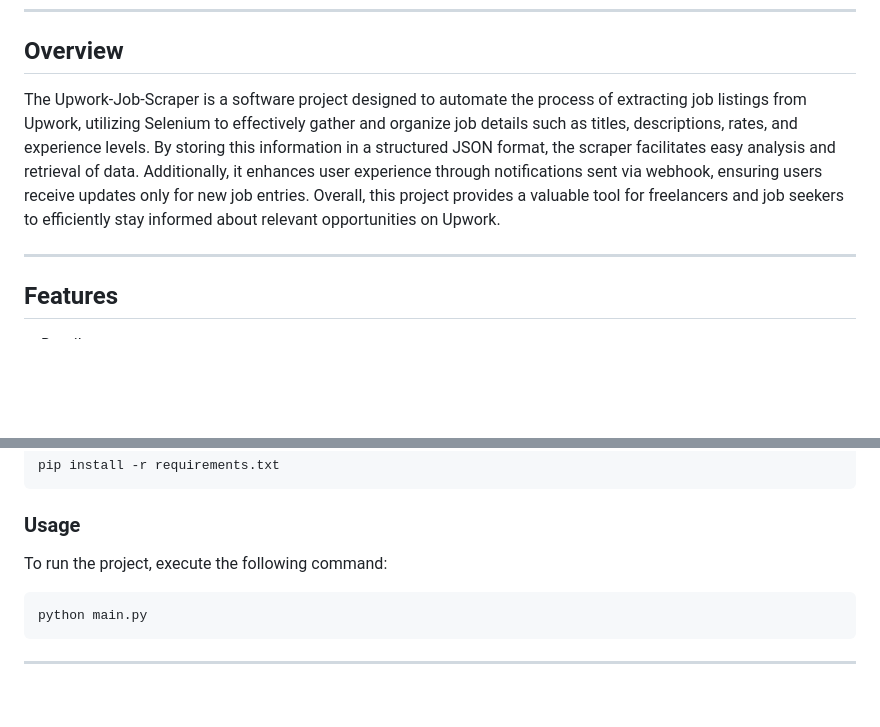
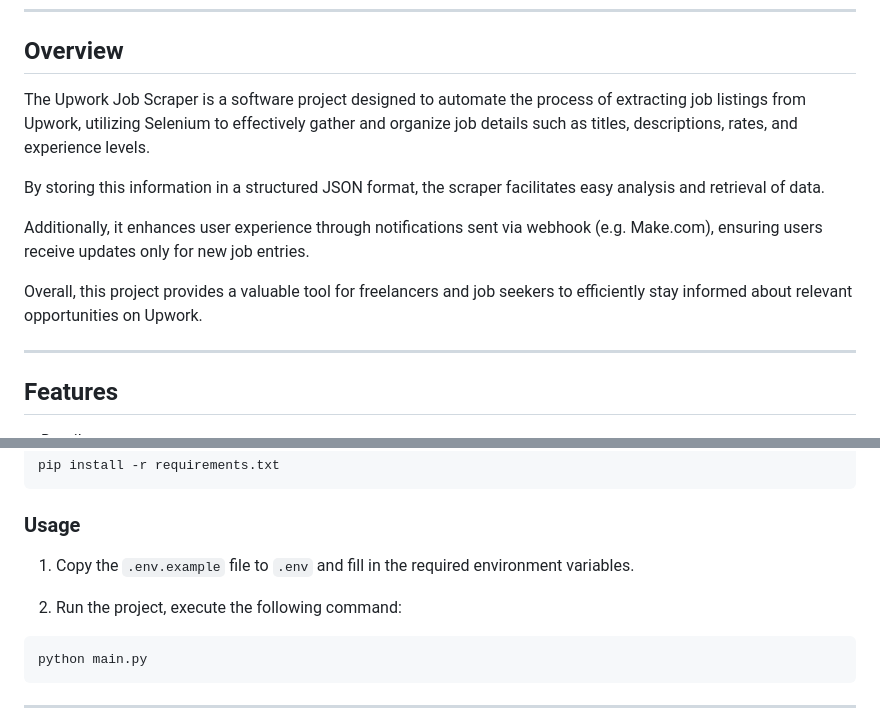
Before and after one commit to richardadonnell/Upwork-Job-Scraper, a Markdown page: README.md, 2 parts joined by grey strips. Rendered like a GitHub page; folded sections open; blank space fills up the shorter version.

````diff
--- a/README.md
+++ b/README.md
@@ -39,7 +39,13 @@
 
 ##  Overview
 
-The Upwork-Job-Scraper is a software project designed to automate the process of extracting job listings from Upwork, utilizing Selenium to effectively gather and organize job details such as titles, descriptions, rates, and experience levels. By storing this information in a structured JSON format, the scraper facilitates easy analysis and retrieval of data. Additionally, it enhances user experience through notifications sent via webhook, ensuring users receive updates only for new job entries. Overall, this project provides a valuable tool for freelancers and job seekers to efficiently stay informed about relevant opportunities on Upwork.
+The Upwork Job Scraper is a software project designed to automate the process of extracting job listings from Upwork, utilizing Selenium to effectively gather and organize job details such as titles, descriptions, rates, and experience levels.
+
+By storing this information in a structured JSON format, the scraper facilitates easy analysis and retrieval of data.
+
+Additionally, it enhances user experience through notifications sent via webhook (e.g. Make.com), ensuring users receive updates only for new job entries.
+
+Overall, this project provides a valuable tool for freelancers and job seekers to efficiently stay informed about relevant opportunities on Upwork.
 
 ---
 
@@ -117,7 +123,9 @@ pip install -r requirements.txt
 
 ###  Usage
 
-To run the project, execute the following command:
+1. Copy the `.env.example` file to `.env` and fill in the required environment variables.
+
+2. Run the project, execute the following command:
 
 ```sh
 python main.py
````
